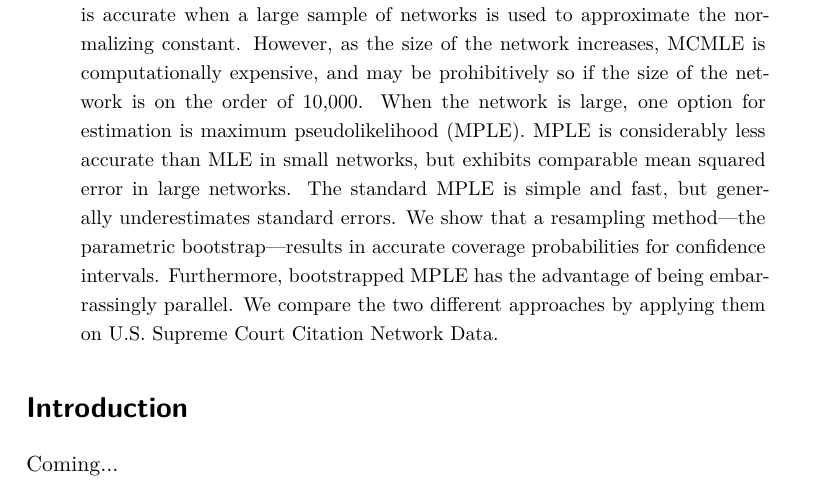
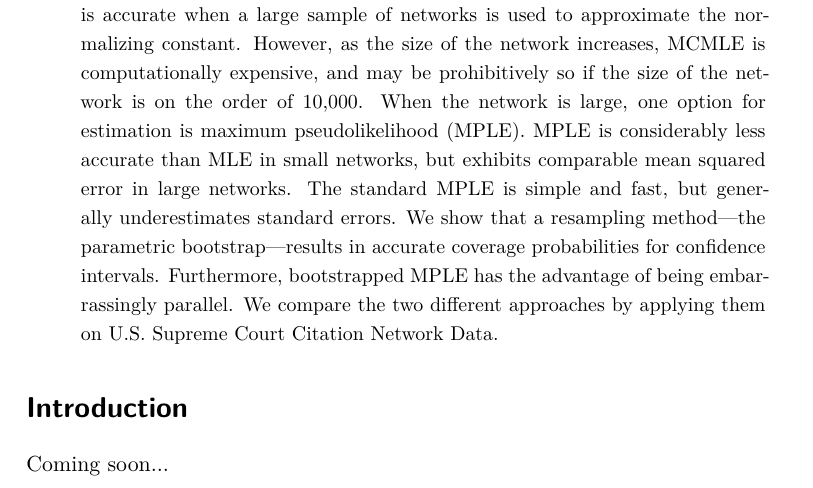
Before and after one commit to desmarais-lab/ERGM_MPLE_parBoot, a LaTeX paper (TeX/paper.tex): part of page 1 of 10, cut so that both start at the same text. Compiled offline with pdfLaTeX.

```diff
--- a/TeX/paper.tex
+++ b/TeX/paper.tex
@@ -62,7 +62,7 @@
 
  \section*{Introduction}
 
- Coming...
+ Coming soon...
 
  \section*{The Exponential Random Graph Model}
 The \textit{exponential random graph model} (ERGM) is a probability model for directed or undirected binary networks. This means neither the weighting nor the temporal change of ties is considered in the model.
```
Also changed, not shown: TeX/paper.pdf, 3 other files.
